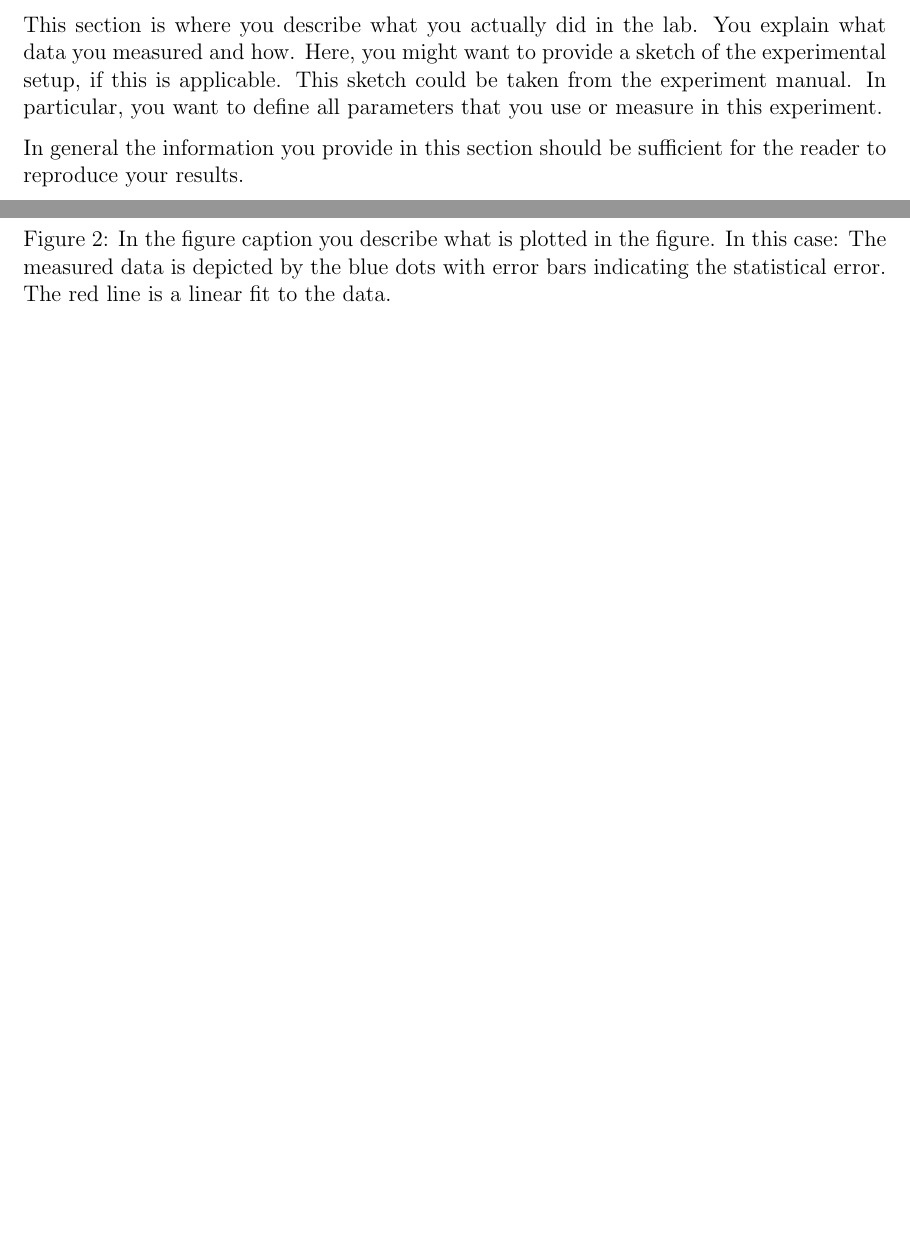
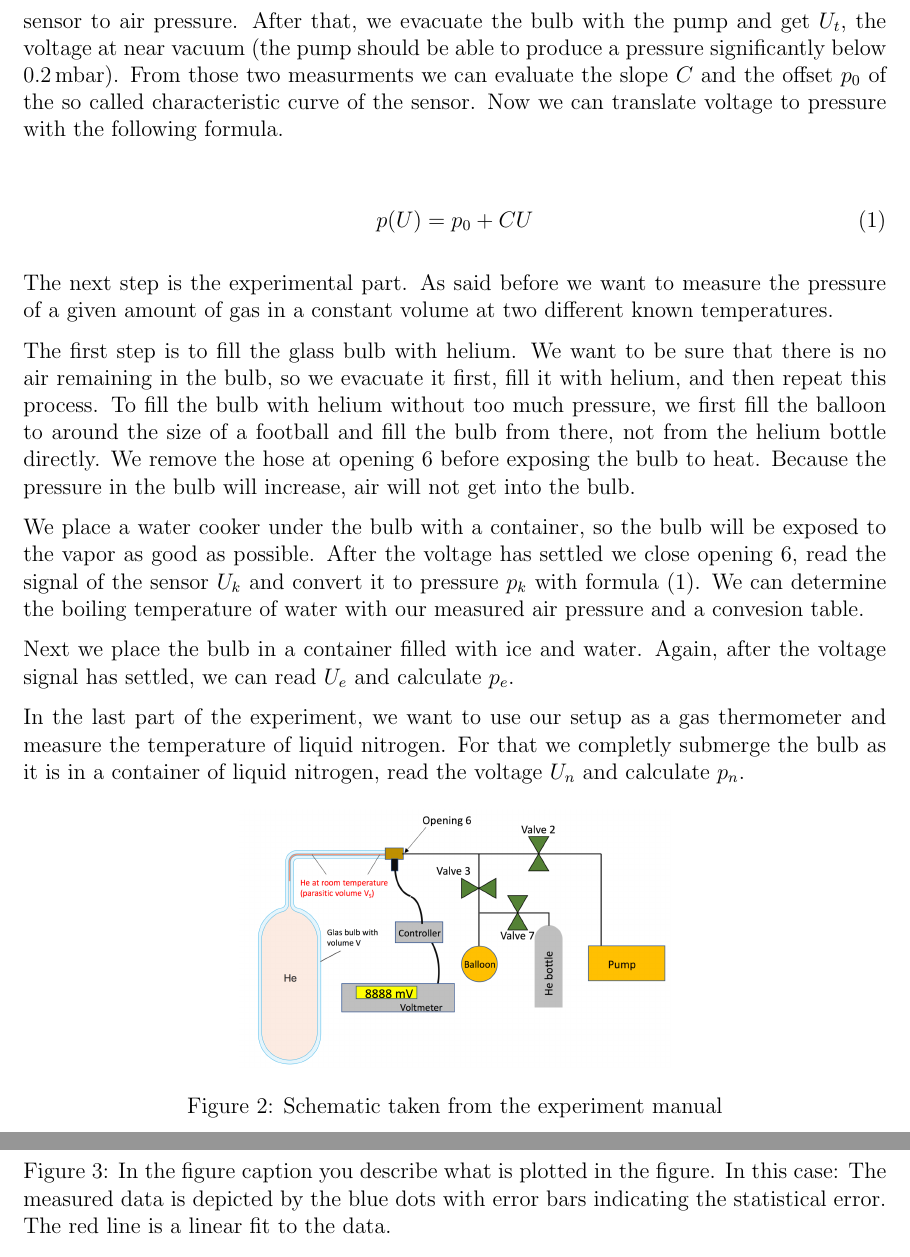
Before and after one commit to gosow9/PhyPrak, a LaTeX paper (01 Absoluter Nullpunkt/Bericht/main.tex, which reads 01 Absoluter Nullpunkt/Bericht/sections/experiment.tex): two parts of pages 2 and 3 of 6 before the commit and two parts of pages 3 and 4 of 7 after it, joined at a grey line, cut at the place of the change, the shorter picture padded with empty space. Compiled offline with pdfLaTeX.

Commit message:
abstract & experiment + schematic v1
experiment vielleicht zu lang, kann ich je nach gesamtlänge am schluss noch anpassen.

```diff
--- a/01 Absoluter Nullpunkt/Bericht/sections/experiment.tex
+++ b/01 Absoluter Nullpunkt/Bericht/sections/experiment.tex
@@ -2,10 +3,23 @@
 
-This section is where you describe what you actually did in the lab.
-You explain what data you measured and how. Here, you might want to
-provide a sketch of the experimental setup, if this is applicable.
-This sketch could be taken from the experiment manual. In particular,
-you want to define all parameters that you use or measure in this
-experiment.
+Our first task is to calibrate the pressure sensor as it outputs just voltage, not pressure directly. For that we need to measure voltages of two known pressures, in our case the air pressure $p_L$ in the lab and the one of near vacuum $p_t$. To evaulate the air pressure there is a mercury barometer available in the lab. First we get the signal $U_L$ from exposing the sensor to air pressure. After that, we evacuate the bulb with the pump and get $U_t$, the voltage at near vacuum (the pump should be able to produce a pressure significantly below \SI{0.2}{\milli\bar}). From those two measurments we can evaluate the slope $C$ and the offset $p_0$ of the so called characteristic curve of the sensor. Now we can translate voltage to pressure with the following formula.
 
-In general the information you provide in this section should be
-sufficient for the reader to reproduce your results.
+\begin{align}
+	p(U) = p_0 + CU
+\end{align}
+
+
+The next step is the experimental part. As said before we want to measure the pressure of a given amount of gas in a constant volume at two different known temperatures.
+
+The first step is to fill the glass bulb with helium. We want to be sure that there is no air remaining in the bulb, so we evacuate it first, fill it with helium, and then repeat this process. To fill the bulb with helium without too much pressure, we first fill the balloon to around the size of a football and fill the bulb from there, not from the helium bottle directly. We remove the hose at opening 6 before exposing the bulb to heat. Because the pressure in the bulb will increase, air will not get into the bulb.
+
+We place a water cooker under the bulb with a container, so the bulb will be exposed to the vapor as good as possible. After the voltage has settled we close opening 6, read the signal of the sensor $U_k$ and convert it to pressure $p_k$ with formula (1). We can determine the boiling temperature of water with our measured air pressure and a convesion table.
+
+Next we place the bulb in a container filled with ice and water. Again, after the voltage signal has settled, we can read $U_e$ and calculate $p_e$.
+
+In the last part of the experiment, we want to use our setup as a gas thermometer and measure the temperature of liquid nitrogen. For that we completly submerge the bulb as it is in a container of liquid nitrogen, read the voltage $U_n$ and calculate $p_n$.
+
+\begin{figure}[h]
+	\centering
+	\includegraphics[width=0.5\textwidth]{sections/images/schematic.png}
+	\caption{Schematic taken from the experiment manual}
+\end{figure}
```
Also changed, not shown: 01 Absoluter Nullpunkt/Bericht/sections/abstract.tex (+3 -7 lines), 01 Absoluter Nullpunkt/Bericht/main.pdf, 01 Absoluter Nullpunkt/Bericht/sections/images/schematic.PNG (added), 01 Absoluter Nullpunkt/Bericht/sections/experiment.tex (1 more changed lines).
